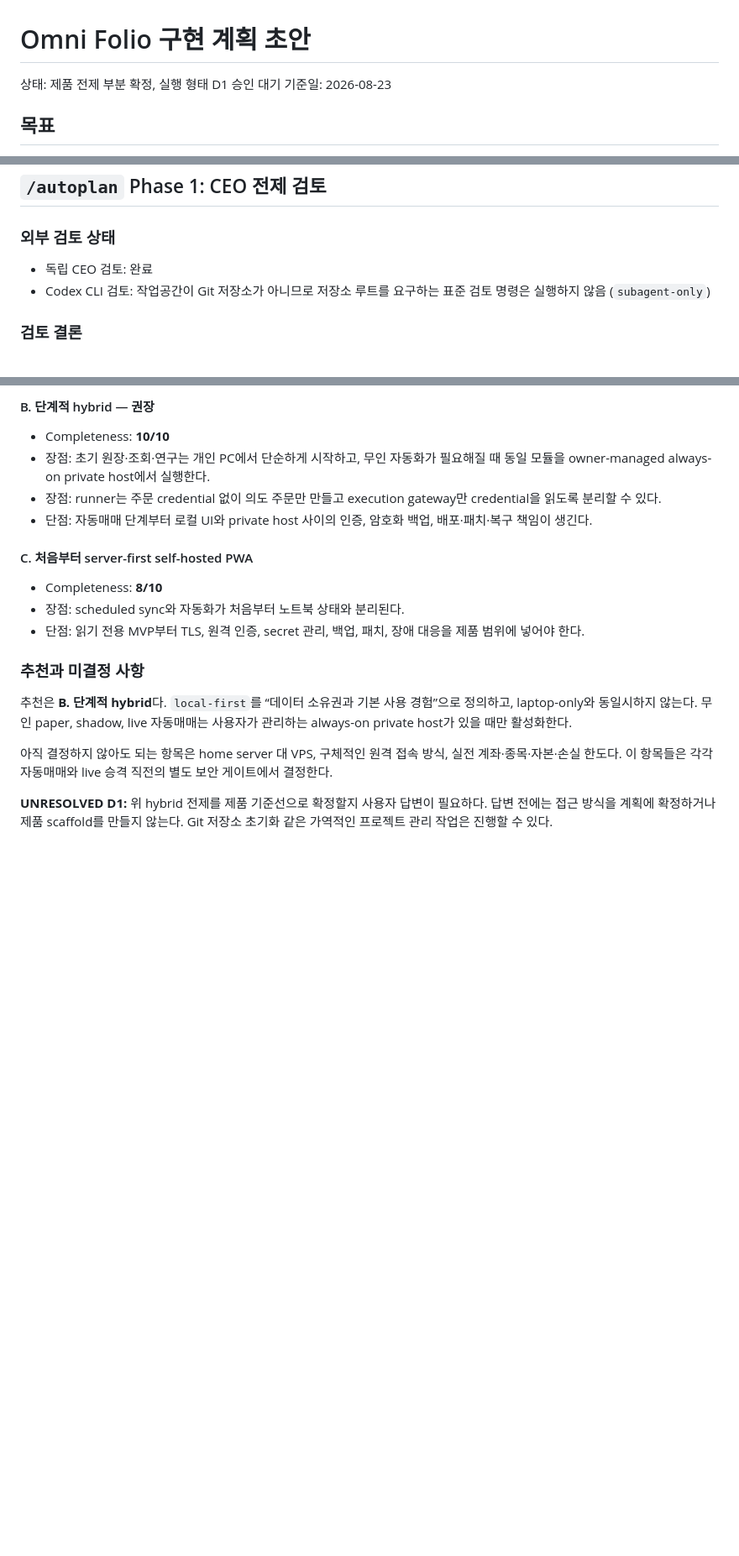
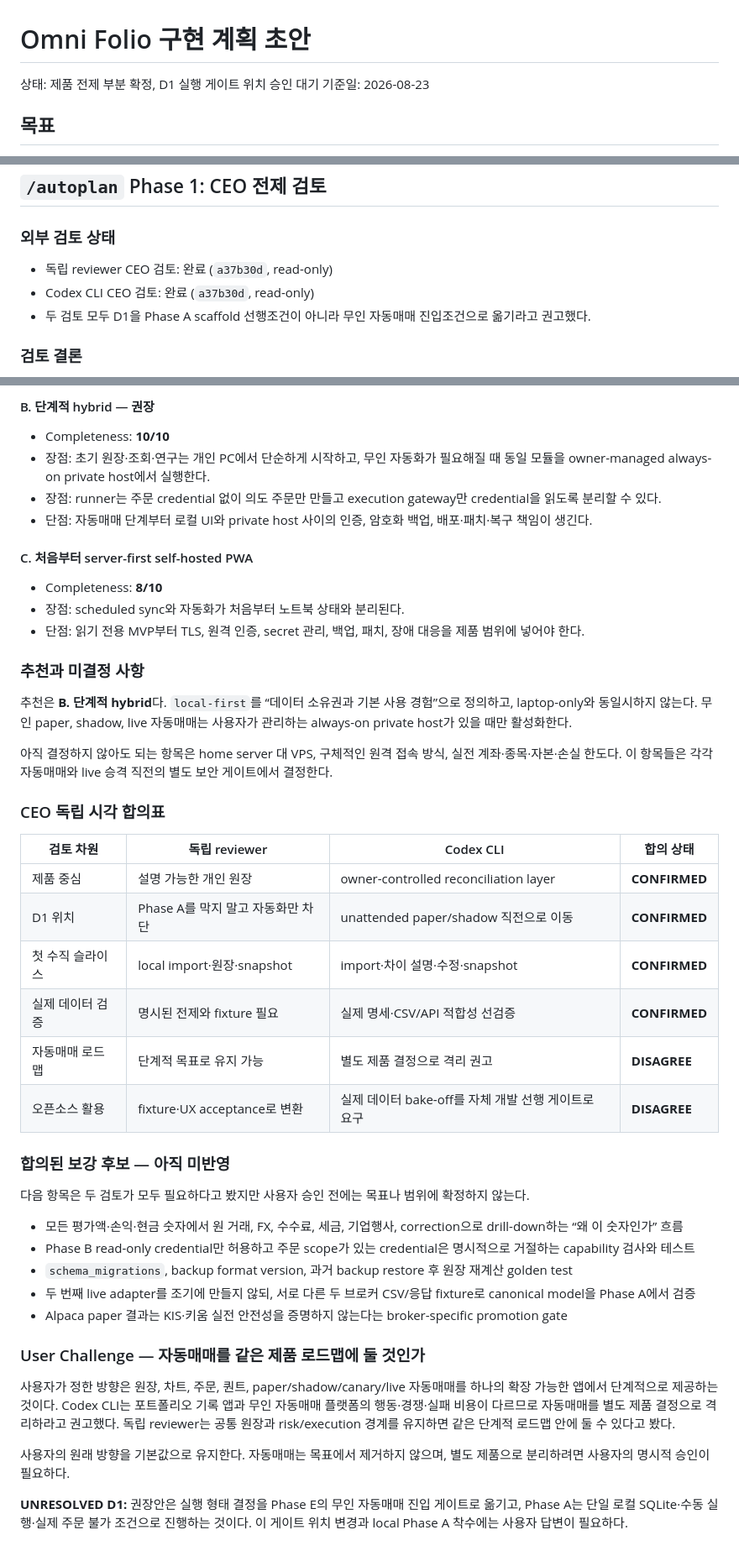
Before and after one commit to YouSangSon/Omni-Folio, a Markdown page: docs/omni-folio-plan.md, 3 parts joined by grey strips. Shown at 84% size. Rendered like a GitHub page; blank space fills up the shorter version.

Commit message:
docs: CEO 검토 쟁점 기록
- D1을 무인 자동매매 게이트로 이동하는 권고 정리
- 독립 reviewer와 Codex 합의 및 불일치 기록
- 자동매매 목표는 사용자 결정 전까지 유지

```diff
--- a/docs/omni-folio-plan.md
+++ b/docs/omni-folio-plan.md
@@ -1,7 +1,7 @@
 <!-- /autoplan restore point: /Users/yousang/.gstack/projects/Omni-Folio/unknown-autoplan-restore-20260823-201622.md -->
 # Omni Folio 구현 계획 초안
 
-상태: 제품 전제 부분 확정, 실행 형태 D1 승인 대기
+상태: 제품 전제 부분 확정, D1 실행 게이트 위치 승인 대기
 기준일: 2026-08-23
 
 ## 목표
@@ -149,8 +149,9 @@ React를 선택하면 shadcn/ui와 Tailwind semantic token을 재사용한다.
 
 ### 외부 검토 상태
 
-- 독립 CEO 검토: 완료
-- Codex CLI 검토: 작업공간이 Git 저장소가 아니므로 저장소 루트를 요구하는 표준 검토 명령은 실행하지 않음 (`subagent-only`)
+- 독립 reviewer CEO 검토: 완료 (`a37b30d`, read-only)
+- Codex CLI CEO 검토: 완료 (`a37b30d`, read-only)
+- 두 검토 모두 D1을 Phase A scaffold 선행조건이 아니라 무인 자동매매 진입조건으로 옮기라고 권고했다.
 
 ### 검토 결론
 
@@ -242,4 +243,31 @@ THIS PLAN
 
 아직 결정하지 않아도 되는 항목은 home server 대 VPS, 구체적인 원격 접속 방식, 실전 계좌·종목·자본·손실 한도다. 이 항목들은 각각 자동매매와 live 승격 직전의 별도 보안 게이트에서 결정한다.
 
-**UNRESOLVED D1:** 위 hybrid 전제를 제품 기준선으로 확정할지 사용자 답변이 필요하다. 답변 전에는 접근 방식을 계획에 확정하거나 제품 scaffold를 만들지 않는다. Git 저장소 초기화 같은 가역적인 프로젝트 관리 작업은 진행할 수 있다.
+### CEO 독립 시각 합의표
+
+| 검토 차원 | 독립 reviewer | Codex CLI | 합의 상태 |
+|---|---|---|---|
+| 제품 중심 | 설명 가능한 개인 원장 | owner-controlled reconciliation layer | **CONFIRMED** |
+| D1 위치 | Phase A를 막지 말고 자동화만 차단 | unattended paper/shadow 직전으로 이동 | **CONFIRMED** |
+| 첫 수직 슬라이스 | local import·원장·snapshot | import·차이 설명·수정·snapshot | **CONFIRMED** |
+| 실제 데이터 검증 | 명시된 전제와 fixture 필요 | 실제 명세·CSV/API 적합성 선검증 | **CONFIRMED** |
+| 자동매매 로드맵 | 단계적 목표로 유지 가능 | 별도 제품 결정으로 격리 권고 | **DISAGREE** |
+| 오픈소스 활용 | fixture·UX acceptance로 변환 | 실제 데이터 bake-off를 자체 개발 선행 게이트로 요구 | **DISAGREE** |
+
+### 합의된 보강 후보 — 아직 미반영
+
+다음 항목은 두 검토가 모두 필요하다고 봤지만 사용자 승인 전에는 목표나 범위에 확정하지 않는다.
+
+- 모든 평가액·손익·현금 숫자에서 원 거래, FX, 수수료, 세금, 기업행사, correction으로 drill-down하는 “왜 이 숫자인가” 흐름
+- Phase B read-only credential만 허용하고 주문 scope가 있는 credential은 명시적으로 거절하는 capability 검사와 테스트
+- `schema_migrations`, backup format version, 과거 backup restore 후 원장 재계산 golden test
+- 두 번째 live adapter를 조기에 만들지 않되, 서로 다른 두 브로커 CSV/응답 fixture로 canonical model을 Phase A에서 검증
+- Alpaca paper 결과는 KIS·키움 실전 안전성을 증명하지 않는다는 broker-specific promotion gate
+
+### User Challenge — 자동매매를 같은 제품 로드맵에 둘 것인가
+
+사용자가 정한 방향은 원장, 차트, 주문, 퀀트, paper/shadow/canary/live 자동매매를 하나의 확장 가능한 앱에서 단계적으로 제공하는 것이다. Codex CLI는 포트폴리오 기록 앱과 무인 자동매매 플랫폼의 행동·경쟁·실패 비용이 다르므로 자동매매를 별도 제품 결정으로 격리하라고 권고했다. 독립 reviewer는 공통 원장과 risk/execution 경계를 유지하면 같은 단계적 로드맵 안에 둘 수 있다고 봤다.
+
+사용자의 원래 방향을 기본값으로 유지한다. 자동매매는 목표에서 제거하지 않으며, 별도 제품으로 분리하려면 사용자의 명시적 승인이 필요하다.
+
+**UNRESOLVED D1:** 권장안은 실행 형태 결정을 Phase E의 무인 자동매매 진입 게이트로 옮기고, Phase A는 단일 로컬 SQLite·수동 실행·실제 주문 불가 조건으로 진행하는 것이다. 이 게이트 위치 변경과 local Phase A 착수에는 사용자 답변이 필요하다.
```
Also changed, not shown: other parts of docs/omni-folio-plan.md (+1 -1 lines).
